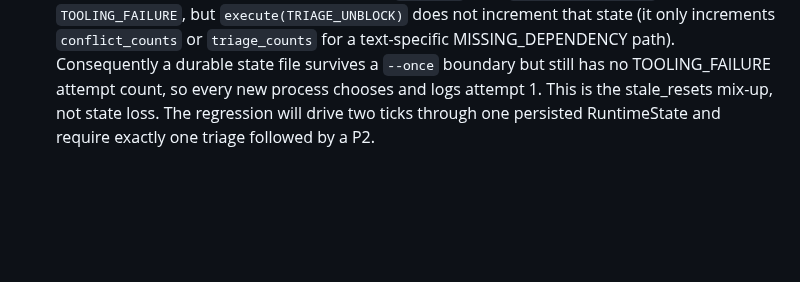
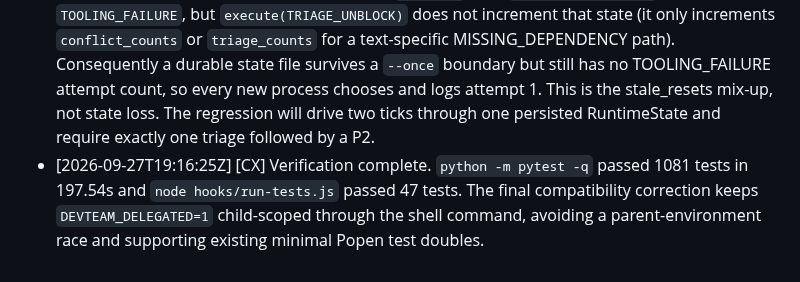
Before and after one commit to alboogycOdR/DEVDEPARTMENT, a Markdown page: dossiers/TASK-029.md, the part around the change. Drawn GitHub-style; blank space fills up the shorter version.

Commit message:
docs(dossier): record TASK-029 verification [TASK-029]

```diff
--- a/dossiers/TASK-029.md
+++ b/dossiers/TASK-029.md
@@ -20,3 +20,4 @@ Write the failing test first (it must fail against current master — spec §1 H
 
 - [2026-09-27T16:00:00Z] [CX] Preflight: `scripts/supervisor.py` (1704 lines, 87862 bytes), `scripts/status_digest.py` (184 lines, 7100 bytes), `tests/test_supervisor.py` (820 lines, 37416 bytes), `tests/test_supervisor_ledgers.py` (134 lines, 6302 bytes), `tests/test_supervisor_telegram.py` (311 lines, 13824 bytes), and `autopilot.json` (146 lines, 5403 bytes) all exist and are within TASK-029 territory.
 - [2026-09-27T16:00:00Z] [CX] SB-8 root cause: `decide()` uses `state.stale_resets` for `TOOLING_FAILURE`, but `execute(TRIAGE_UNBLOCK)` does not increment that state (it only increments `conflict_counts` or `triage_counts` for a text-specific MISSING_DEPENDENCY path). Consequently a durable state file survives a `--once` boundary but still has no TOOLING_FAILURE attempt count, so every new process chooses and logs attempt 1. This is the stale_resets mix-up, not state loss. The regression will drive two ticks through one persisted RuntimeState and require exactly one triage followed by a P2.
+- [2026-09-27T19:16:25Z] [CX] Verification complete. `python -m pytest -q` passed 1081 tests in 197.54s and `node hooks/run-tests.js` passed 47 tests. The final compatibility correction keeps `DEVTEAM_DELEGATED=1` child-scoped through the shell command, avoiding a parent-environment race and supporting existing minimal Popen test doubles.
```
